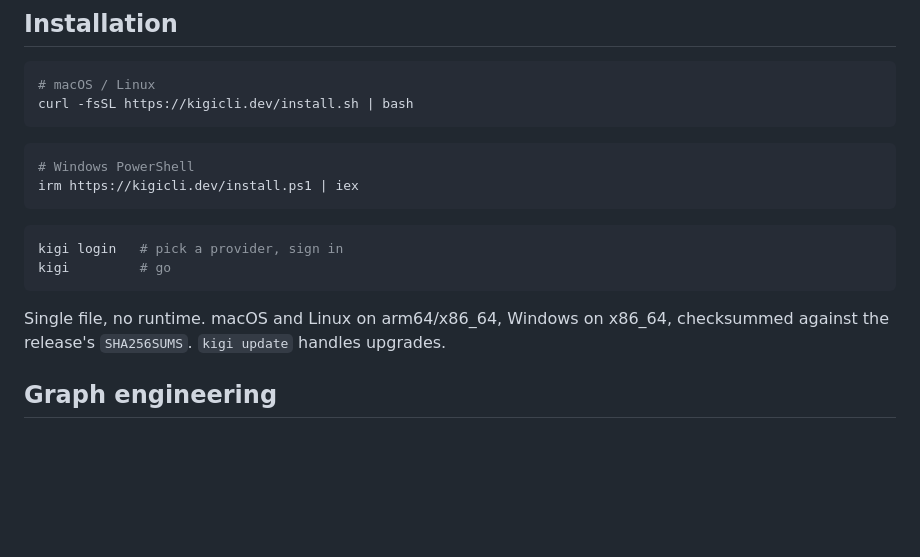
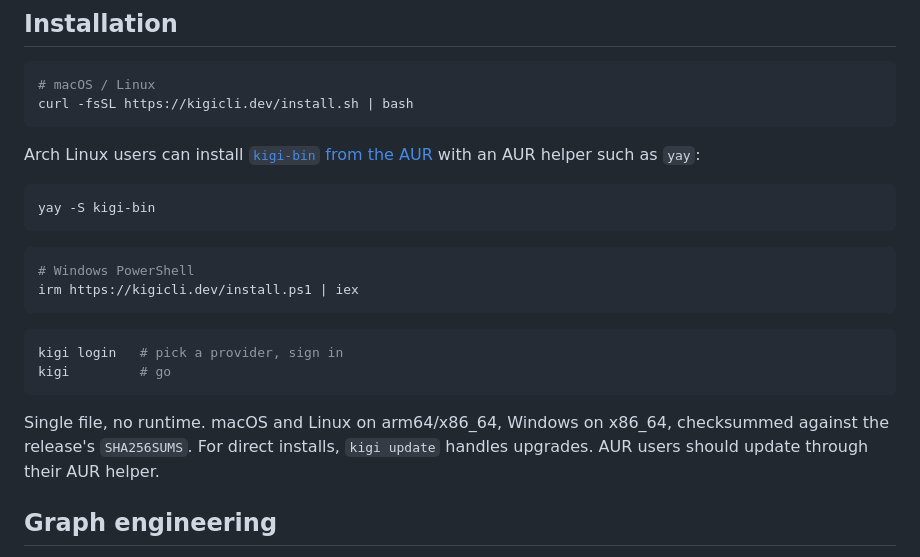
Before and after one commit to ZacharyZhang-NY/Kigi-CLI, a Markdown page: README.md, the part around the change. GitHub-like rendering; blank space fills up the shorter version.

Commit message:
docs: add AUR installation instructions

````diff
--- a/README.md
+++ b/README.md
@@ -39,6 +39,13 @@ key? OpenAI, Anthropic, Google, DeepSeek, Groq, Moonshot and
 curl -fsSL https://kigicli.dev/install.sh | bash
 ```
 
+Arch Linux users can install [`kigi-bin` from the AUR](https://aur.archlinux.org/packages/kigi-bin)
+with an AUR helper such as `yay`:
+
+```sh
+yay -S kigi-bin
+```
+
 ```powershell
 # Windows PowerShell
 irm https://kigicli.dev/install.ps1 | iex
@@ -50,7 +57,8 @@ kigi         # go
 ```
 
 Single file, no runtime. macOS and Linux on arm64/x86_64, Windows on x86_64,
-checksummed against the release's `SHA256SUMS`. `kigi update` handles upgrades.
+checksummed against the release's `SHA256SUMS`. For direct installs, `kigi update`
+handles upgrades. AUR users should update through their AUR helper.
 
 ## Graph engineering
 
````
